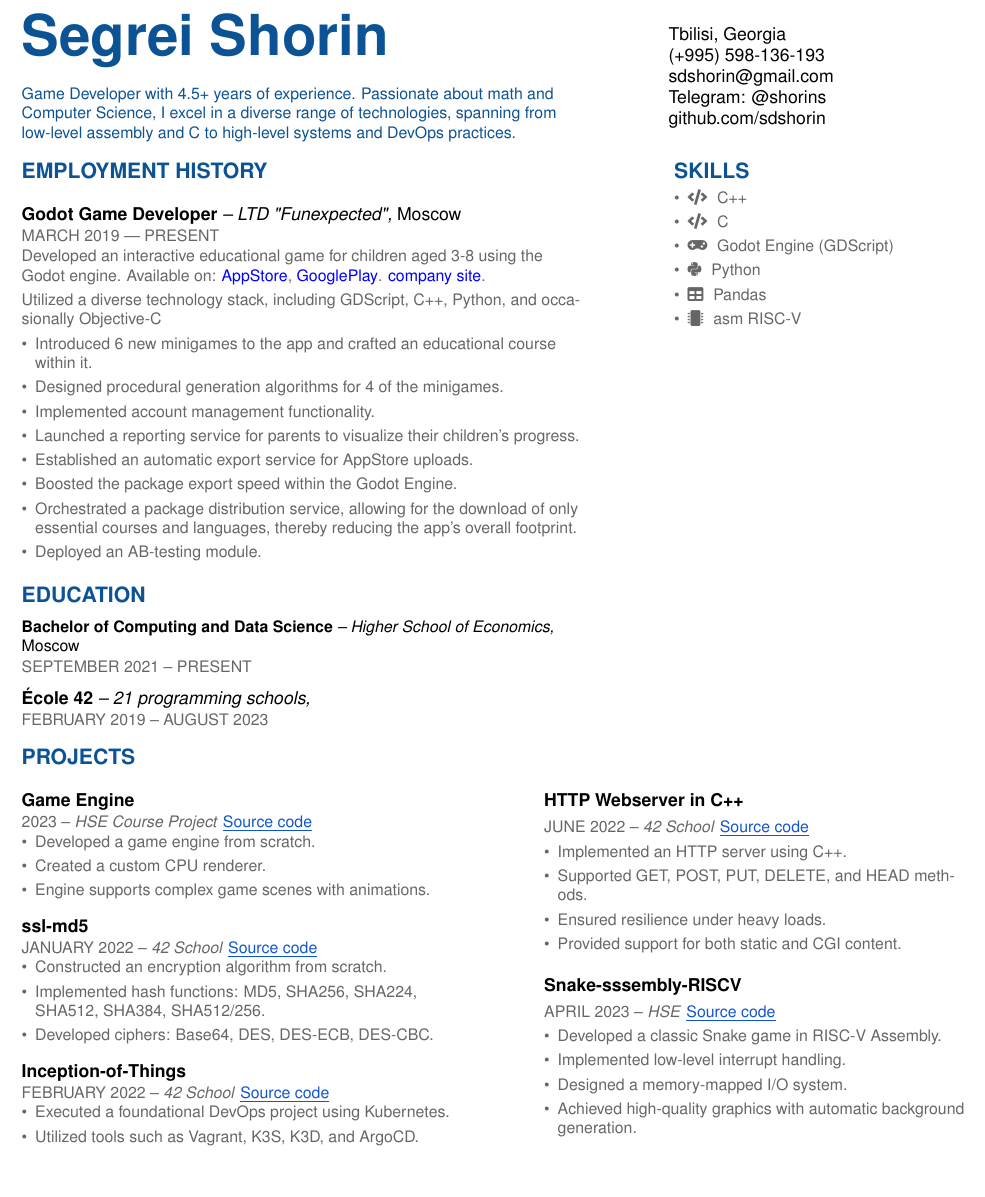
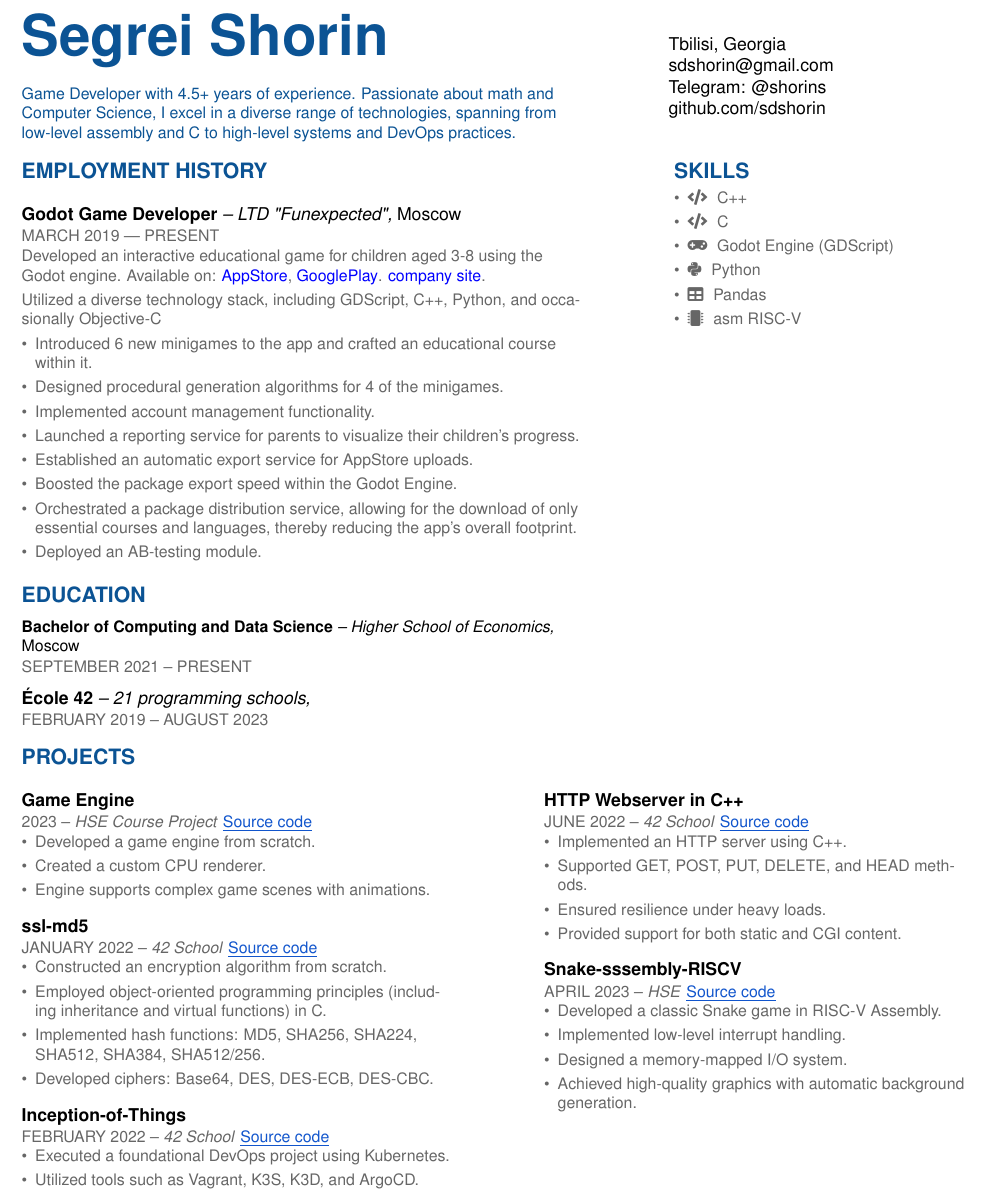
Before and after one commit to sdshorin/cv, a LaTeX CV (CV.tex, which reads content/projects.tex): part of the page, cut so that both start at the same text, the shorter picture padded with empty space. Compiled offline with pdfLaTeX.

Commit message:
update CV

```diff
--- a/CV.tex
+++ b/CV.tex
@@ -78,7 +78,6 @@
 \name{Segrei Shorin}
 \personalinfo{%
     \location{Tbilisi, Georgia} \\
-    \phone{(+995) 598-136-193} \\
     \email{sdshorin@gmail.com} \\
     \telegram{Telegram: @shorins} \\
     \github{github.com/sdshorin} \\
--- a/content/projects.tex
+++ b/content/projects.tex
@@ -14,6 +14,7 @@
     \cvproject{ssl-md5}{January 2022}{42 School}{https://github.com/sdshorin/ft_ssl_md5}
     \begin{itemize}
         \item Constructed an encryption algorithm from scratch.
+        \item Employed object-oriented programming principles (including inheritance and virtual functions) in C.
         \item Implemented hash functions: MD5, SHA256, SHA224, SHA512, SHA384, SHA512/256.
         \item Developed ciphers: Base64, DES, DES-ECB, DES-CBC.
     \end{itemize}
```
Also changed, not shown: photo.jpg (deleted), 2 other files.
